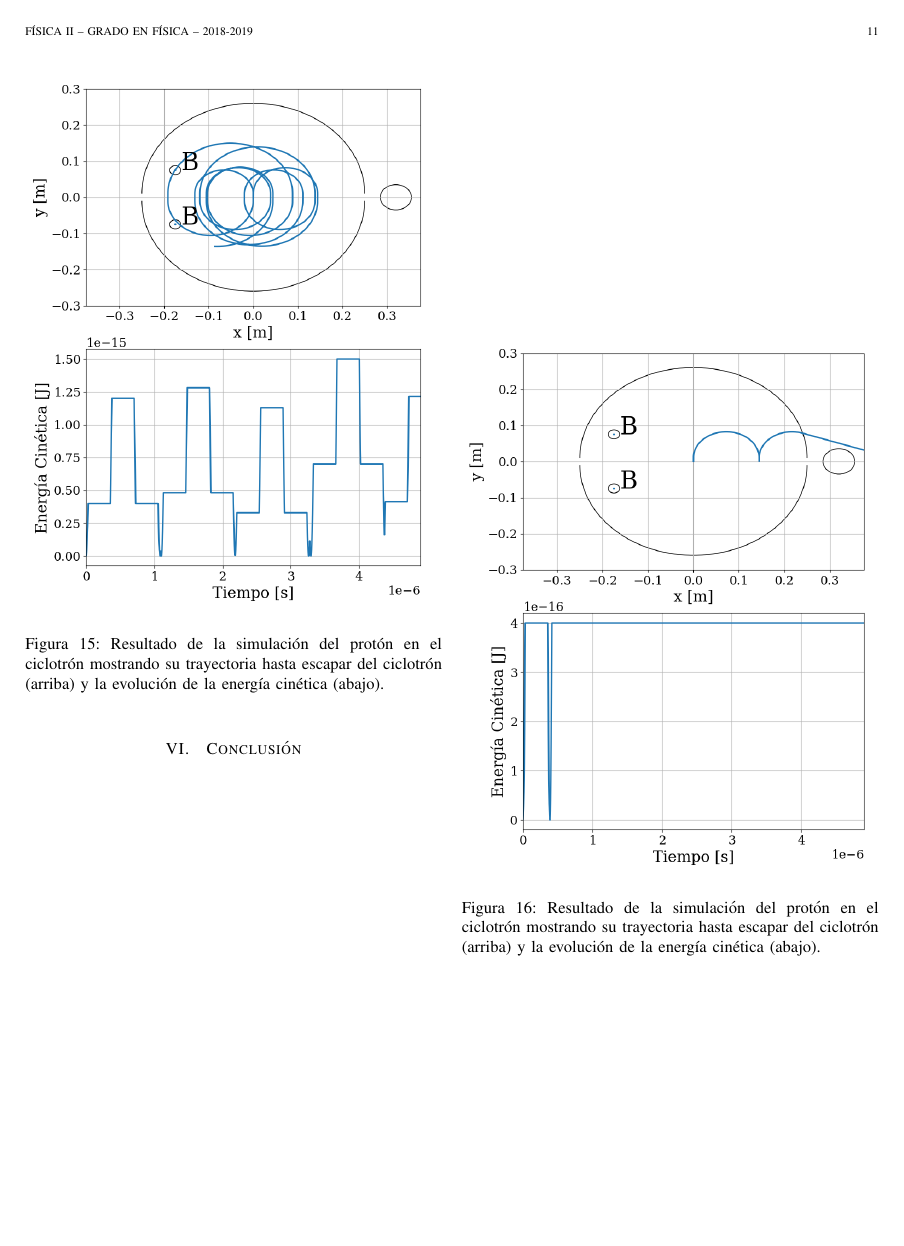
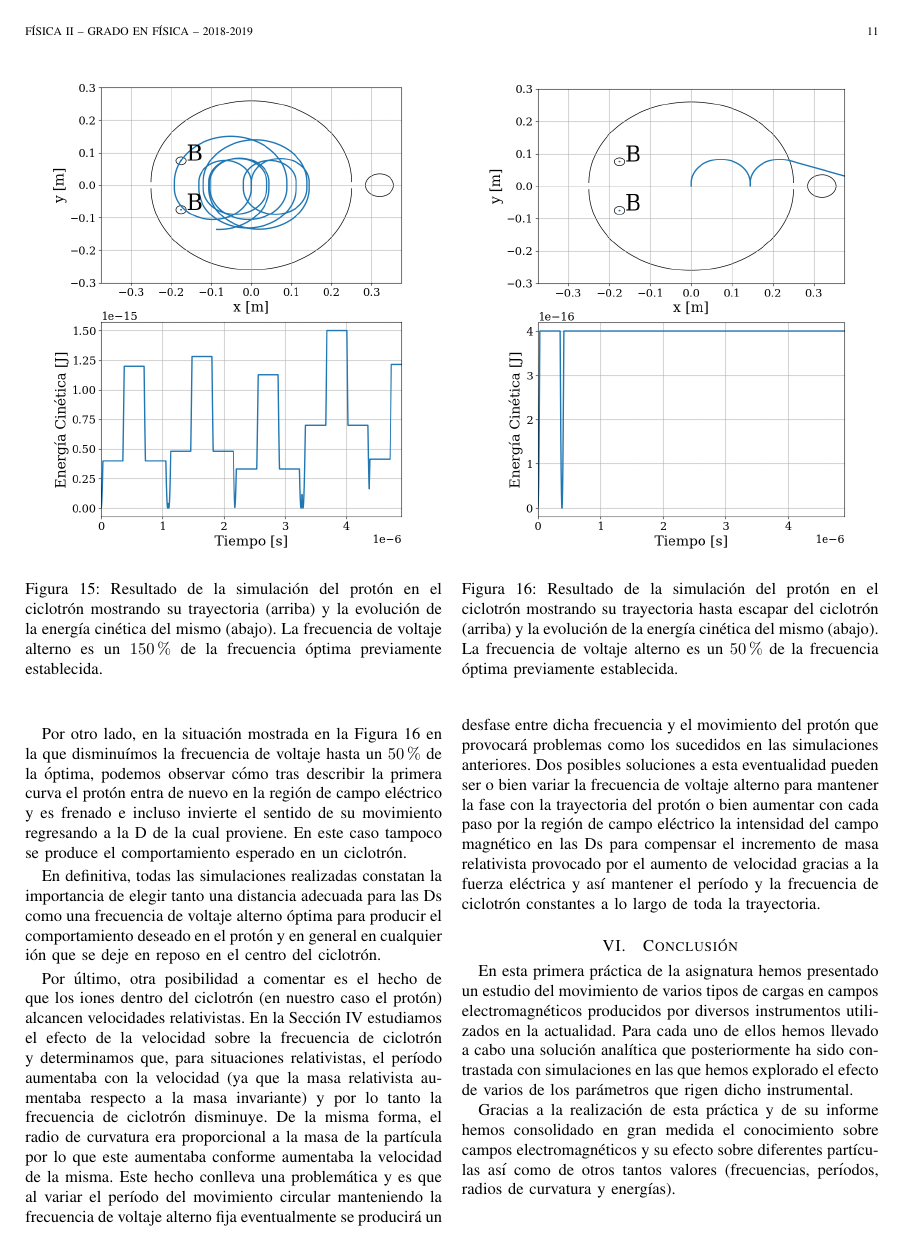
Before and after one commit to AlexanderTS1/physics, a LaTeX paper (fisica_2/practica_1/informe/bare_jrnl.tex): page 11 of 11 before the commit and page 11 of 12 after it. Compiled offline with pdfLaTeX.

Commit message:
F2: P1: completado ciclotron

```diff
--- a/fisica_2/practica_1/informe/bare_jrnl.tex
+++ b/fisica_2/practica_1/informe/bare_jrnl.tex
@@ -1122,21 +1122,35 @@ Como podemos observar, efectivamente la distancia de separación no tiene efecto
 
 \begin{figure}[!htb]
     \centering
-    \includegraphics[width=\linewidth]{ciclotron_simulacion_w150.png}
-    \caption{Resultado de la simulación del protón en el ciclotrón mostrando su trayectoria hasta escapar del ciclotrón (arriba) y la evolución de la energía cinética (abajo).}
+    \includegraphics[width=0.9\linewidth]{ciclotron_simulacion_w150.png}
+    \caption{Resultado de la simulación del protón en el ciclotrón mostrando su trayectoria (arriba) y la evolución de la energía cinética del mismo (abajo). La frecuencia de voltaje alterno es un $150\%$ de la frecuencia óptima previamente establecida.}
     \label{fig:ciclotron_simulacion_w150}
 \end{figure}
 
+En el caso de la Figura \ref{fig:ciclotron_simulacion_w150} en el que la frecuencia del voltaje es un $150\%$ respecto a la frecuencia óptima podemos observar cómo la energía cinética oscila de forma que el protón es frenado en ocasiones por lo que su trayectoria no sigue el movimiento circular esperado en el ciclotrón.
+
+Por otro lado, en la situación mostrada en la Figura \ref{fig:ciclotron_simulacion_w50} en la que disminuímos la frecuencia de voltaje hasta un $50\%$ de la óptima, podemos observar cómo tras describir la primera curva el protón entra de nuevo en la región de campo eléctrico y es frenado e incluso invierte el sentido de su movimiento regresando a la D de la cual proviene. En este caso tampoco se produce el comportamiento esperado en un ciclotrón.
+
+En definitiva, todas las simulaciones realizadas constatan la importancia de elegir tanto una distancia adecuada para las Ds como una frecuencia de voltaje alterno óptima para producir el comportamiento deseado en el protón y en general en cualquier ión que se deje en reposo en el centro del ciclotrón.
+
 \begin{figure}[!htb]
     \centering
-    \includegraphics[width=\linewidth]{ciclotron_simulacion_w50.png}
-    \caption{Resultado de la simulación del protón en el ciclotrón mostrando su trayectoria hasta escapar del ciclotrón (arriba) y la evolución de la energía cinética (abajo).}
+    \includegraphics[width=0.9\linewidth]{ciclotron_simulacion_w50.png}
+    \caption{Resultado de la simulación del protón en el ciclotrón mostrando su trayectoria hasta escapar del ciclotrón (arriba) y la evolución de la energía cinética del mismo (abajo). La frecuencia de voltaje alterno es un $50\%$ de la frecuencia óptima previamente establecida.}
     \label{fig:ciclotron_simulacion_w50}
 \end{figure}
 
+Por último, otra posibilidad a comentar es el hecho de que los iones dentro del ciclotrón (en nuestro caso el protón) alcancen velocidades relativistas. En la Sección \ref{sec:frecuencia} estudiamos el efecto de la velocidad sobre la frecuencia de ciclotrón y determinamos que, para situaciones relativistas, el período aumentaba con la velocidad (ya que la masa relativista aumentaba respecto a la masa invariante) y por lo tanto la frecuencia de ciclotrón disminuye. De la misma forma, el radio de curvatura era proporcional a la masa de la partícula por lo que este aumentaba conforme aumentaba la velocidad de la misma. Este hecho conlleva una problemática y es que al variar el período del movimiento circular manteniendo la frecuencia de voltaje alterno fija eventualmente se producirá un desfase entre dicha frecuencia y el movimiento del protón que provocará problemas como los sucedidos en las simulaciones anteriores. Dos posibles soluciones a esta eventualidad pueden ser o bien variar la frecuencia de voltaje alterno para mantener la fase con la trayectoria del protón o bien aumentar con cada paso por la región de campo eléctrico la intensidad del campo magnético en las Ds para compensar el incremento de masa relativista provocado por el aumento de velocidad gracias a la fuerza eléctrica y así mantener el período y la frecuencia de ciclotrón constantes a lo largo de toda la trayectoria.
 
 \section{Conclusión}
 \label{sec:conclusion}
+En esta primera práctica de la asignatura hemos presentado un estudio del movimiento de varios tipos de cargas en campos electromagnéticos producidos por diversos instrumentos utilizados en la actualidad. Para cada uno de ellos hemos llevado a cabo una solución analítica que posteriormente ha sido contrastada con simulaciones en las que hemos explorado el efecto de varios de los parámetros que rigen dicho instrumental.
+
+Gracias a la realización de esta práctica y de su informe hemos consolidado en gran medida el conocimiento sobre campos electromagnéticos y su efecto sobre diferentes partículas así como de otros tantos valores (frecuencias, períodos, radios de curvatura y energías).
+
+\clearpage
+
+El código Python que implementa esta práctica así como las fuentes \LaTeX de este informe se encuentran disponibles online en el repositorio \url{https://github.com/Blitzman/physics/tree/master/fisica_2/practica_1}.
 
 
 \end{document}
```
Also changed, not shown: fisica_2/practica_1/informe/bare_jrnl.pdf, fisica_2/practica_1/informe/bare_jrnl.tex (14 more changed lines), 1 other file.
